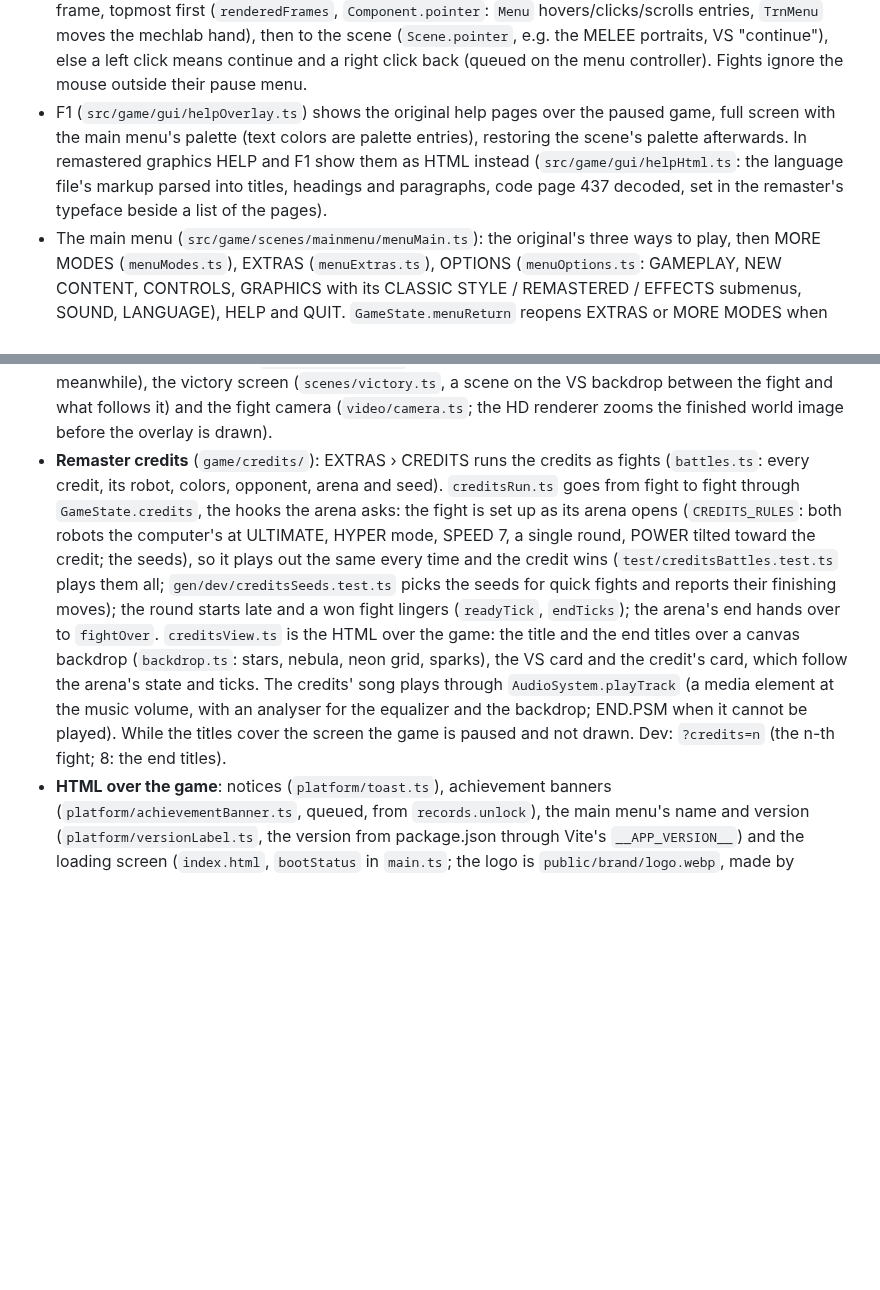
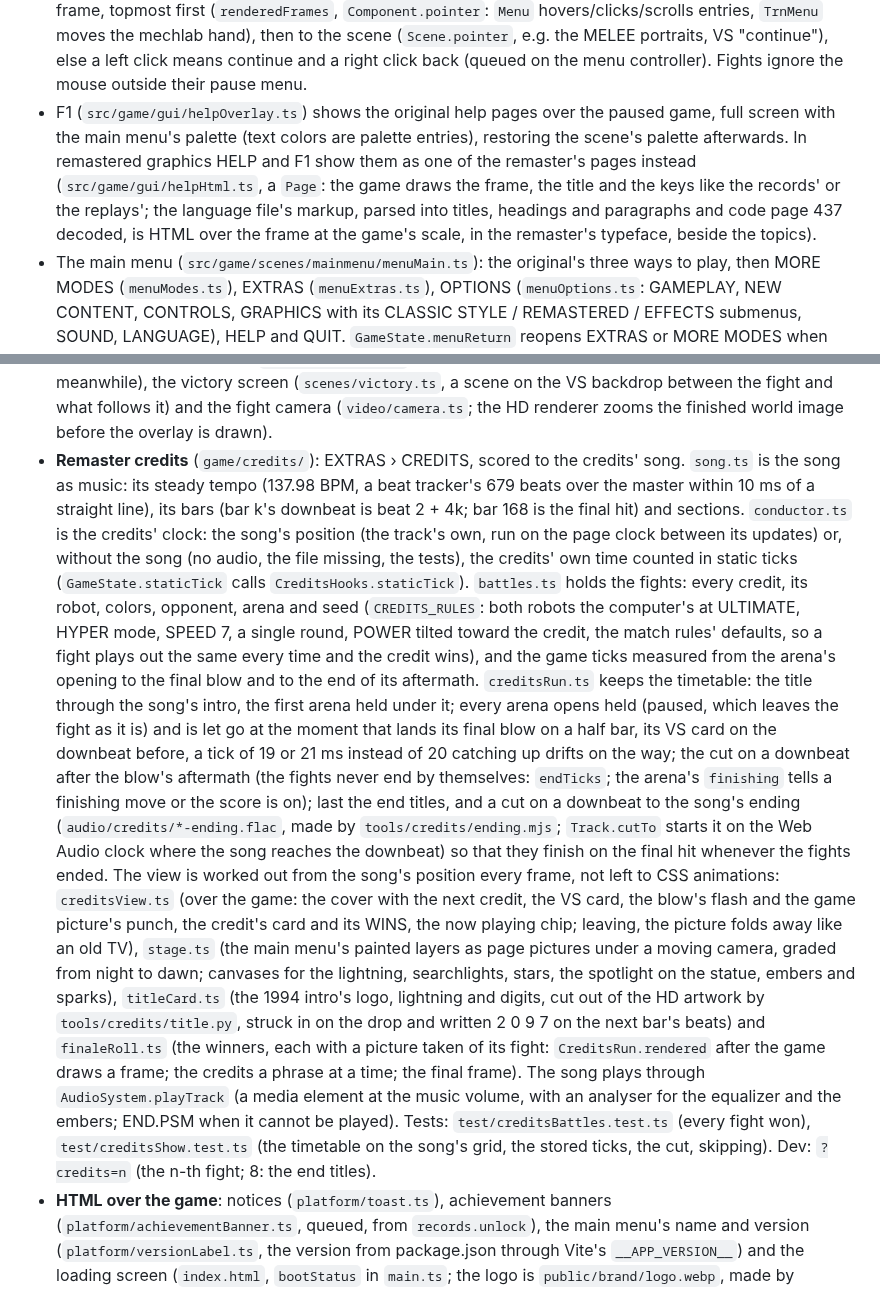
Before and after one commit to Jared-woodruff/OMF-2097-Remastered, a Markdown page: docs/ARCHITECTURE.md, 2 parts joined by grey strips. Rendered like a GitHub page; blank space fills up the shorter version.

```diff
--- a/docs/ARCHITECTURE.md
+++ b/docs/ARCHITECTURE.md
@@ -160,8 +160,10 @@ pixels in one of two ways, switchable at any time (F2, pause menu, VIDEO options
   back (queued on the menu controller). Fights ignore the mouse outside their pause menu.
 - F1 (`src/game/gui/helpOverlay.ts`) shows the original help pages over the paused game, full screen with the main
   menu's palette (text colors are palette entries), restoring the scene's palette afterwards. In remastered graphics
-  HELP and F1 show them as HTML instead (`src/game/gui/helpHtml.ts`: the language file's markup parsed into titles,
-  headings and paragraphs, code page 437 decoded, set in the remaster's typeface beside a list of the pages).
+  HELP and F1 show them as one of the remaster's pages instead (`src/game/gui/helpHtml.ts`, a `Page`: the game draws the
+  frame, the title and the keys like the records' or the replays'; the language file's markup, parsed into titles,
+  headings and paragraphs and code page 437 decoded, is HTML over the frame at the game's scale, in the remaster's
+  typeface, beside the topics).
 - The main menu (`src/game/scenes/mainmenu/menuMain.ts`): the original's three ways to play, then MORE MODES
   (`menuModes.ts`), EXTRAS (`menuExtras.ts`), OPTIONS (`menuOptions.ts`: GAMEPLAY, NEW CONTENT, CONTROLS, GRAPHICS with
   its CLASSIC STYLE / REMASTERED / EFFECTS submenus, SOUND, LANGUAGE), HELP and QUIT. `GameState.menuReturn` reopens
@@ -262,18 +264,33 @@ own file formats, so the engine runs them like the originals.
   victory screen
   (`scenes/victory.ts`, a scene on the VS backdrop between the fight and what follows it) and the fight camera
   (`video/camera.ts`; the HD renderer zooms the finished world image before the overlay is drawn).
-- **Remaster credits** (`game/credits/`): EXTRAS › CREDITS runs the credits as fights (`battles.ts`: every credit, its
-  robot, colors, opponent, arena and seed). `creditsRun.ts` goes from fight to fight through `GameState.credits`, the
-  hooks the arena asks: the fight is set up as its arena opens (`CREDITS_RULES`: both robots the computer's at
-  ULTIMATE, HYPER mode, SPEED 7, a single round, POWER tilted toward the credit; the seeds), so it plays out the same
-  every time and the credit wins (`test/creditsBattles.test.ts` plays them all; `gen/dev/creditsSeeds.test.ts` picks the
-  seeds for quick fights and reports their finishing moves); the round starts late and a won fight lingers
-  (`readyTick`, `endTicks`); the arena's end hands over to `fightOver`. `creditsView.ts` is the HTML over the game: the
-  title and the end titles over a canvas backdrop (`backdrop.ts`: stars, nebula, neon grid, sparks), the VS card and
-  the credit's card, which follow the arena's state and ticks. The credits' song plays through `AudioSystem.playTrack`
-  (a media element at the music volume, with an analyser for the equalizer and the backdrop; END.PSM when it cannot be
-  played). While the titles cover the screen the game is paused and not drawn. Dev: `?credits=n` (the n-th fight;
-  8: the end titles).
+- **Remaster credits** (`game/credits/`): EXTRAS › CREDITS, scored to the credits' song. `song.ts` is the song as
+  music: its steady tempo (137.98 BPM, a beat tracker's 679 beats over the master within 10 ms of a straight line), its
+  bars (bar k's downbeat is beat 2 + 4k; bar 168 is the final hit) and sections. `conductor.ts` is the credits' clock:
+  the song's position (the track's own, run on the page clock between its updates) or, without the song (no audio, the
+  file missing, the tests), the credits' own time counted in static ticks (`GameState.staticTick` calls
+  `CreditsHooks.staticTick`). `battles.ts` holds the fights: every credit, its robot, colors, opponent, arena and seed
+  (`CREDITS_RULES`: both robots the computer's at ULTIMATE, HYPER mode, SPEED 7, a single round, POWER tilted toward the
+  credit, the match rules' defaults, so a fight plays out the same every time and the credit wins), and the game ticks
+  measured from the arena's opening to the final blow and to the end of its aftermath. `creditsRun.ts` keeps the
+  timetable: the title through the song's intro, the first arena held under it; every arena opens held (paused, which
+  leaves the fight as it is) and is let go at the moment that lands its final blow on a half bar, its VS card on the
+  downbeat before, a tick of 19 or 21 ms instead of 20 catching up drifts on the way; the cut on a downbeat after the
+  blow's aftermath (the fights never end by themselves: `endTicks`; the arena's `finishing` tells a finishing move or
+  the score is on); last the end titles, and a cut on a downbeat to the song's ending (`audio/credits/*-ending.flac`,
+  made by `tools/credits/ending.mjs`; `Track.cutTo` starts it on the Web Audio clock where the song reaches the
+  downbeat) so that they finish on the final hit whenever the fights ended. The view is worked out from the song's
+  position every frame, not left to CSS animations: `creditsView.ts` (over the game: the cover with the next credit, the
+  VS card, the blow's flash and the game picture's punch, the credit's card and its WINS, the now playing chip; leaving,
+  the picture folds away like an old TV), `stage.ts` (the main menu's painted layers as page pictures under a moving
+  camera, graded from night to dawn; canvases for the lightning, searchlights, stars, the spotlight on the statue, embers
+  and sparks), `titleCard.ts` (the 1994 intro's logo, lightning and digits, cut out of the HD artwork by
+  `tools/credits/title.py`, struck in on the drop and written 2 0 9 7 on the next bar's beats) and `finaleRoll.ts` (the
+  winners, each with a picture taken of its fight: `CreditsRun.rendered` after the game draws a frame; the credits a
+  phrase at a time; the final frame). The song plays through `AudioSystem.playTrack` (a media element at the music
+  volume, with an analyser for the equalizer and the embers; END.PSM when it cannot be played). Tests:
+  `test/creditsBattles.test.ts` (every fight won), `test/creditsShow.test.ts` (the timetable on the song's grid, the
+  stored ticks, the cut, skipping). Dev: `?credits=n` (the n-th fight; 8: the end titles).
 - **HTML over the game**: notices (`platform/toast.ts`), achievement banners (`platform/achievementBanner.ts`, queued,
   from `records.unlock`), the main menu's name and version (`platform/versionLabel.ts`, the version from package.json
   through Vite's `__APP_VERSION__`) and the loading screen (`index.html`, `bootStatus` in `main.ts`; the logo is
```
Also changed, not shown: NOTICE.md (+6 -3 lines), README.md (+14 -10 lines), docs/media/credits-hero.jpg, docs/media/credits.jpg, docs/media/screen-help.jpg, 3 other files.
